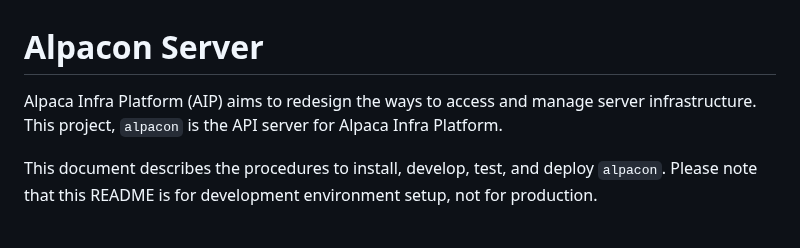
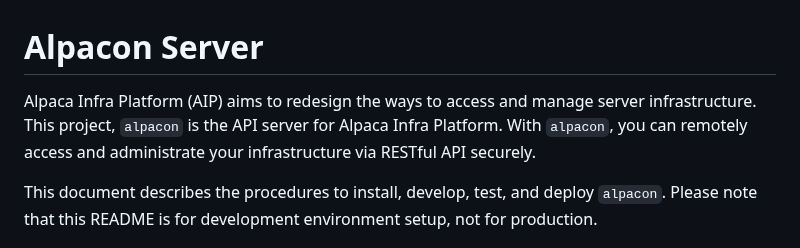
Before and after one commit to alpacanetworks/alpacon-server, a Markdown page: README.md, the part around the change. Drawn GitHub-style.

```diff
--- a/README.md
+++ b/README.md
@@ -1,6 +1,6 @@
 # Alpacon Server
 
-Alpaca Infra Platform (AIP) aims to redesign the ways to access and manage server infrastructure. This project, `alpacon` is the API server for Alpaca Infra Platform.
+Alpaca Infra Platform (AIP) aims to redesign the ways to access and manage server infrastructure. This project, `alpacon` is the API server for Alpaca Infra Platform. With `alpacon`, you can remotely access and administrate your infrastructure via RESTful API securely.
 
 This document describes the procedures to install, develop, test, and deploy `alpacon`. Please note that this README is for development environment setup, not for production.
 
```
